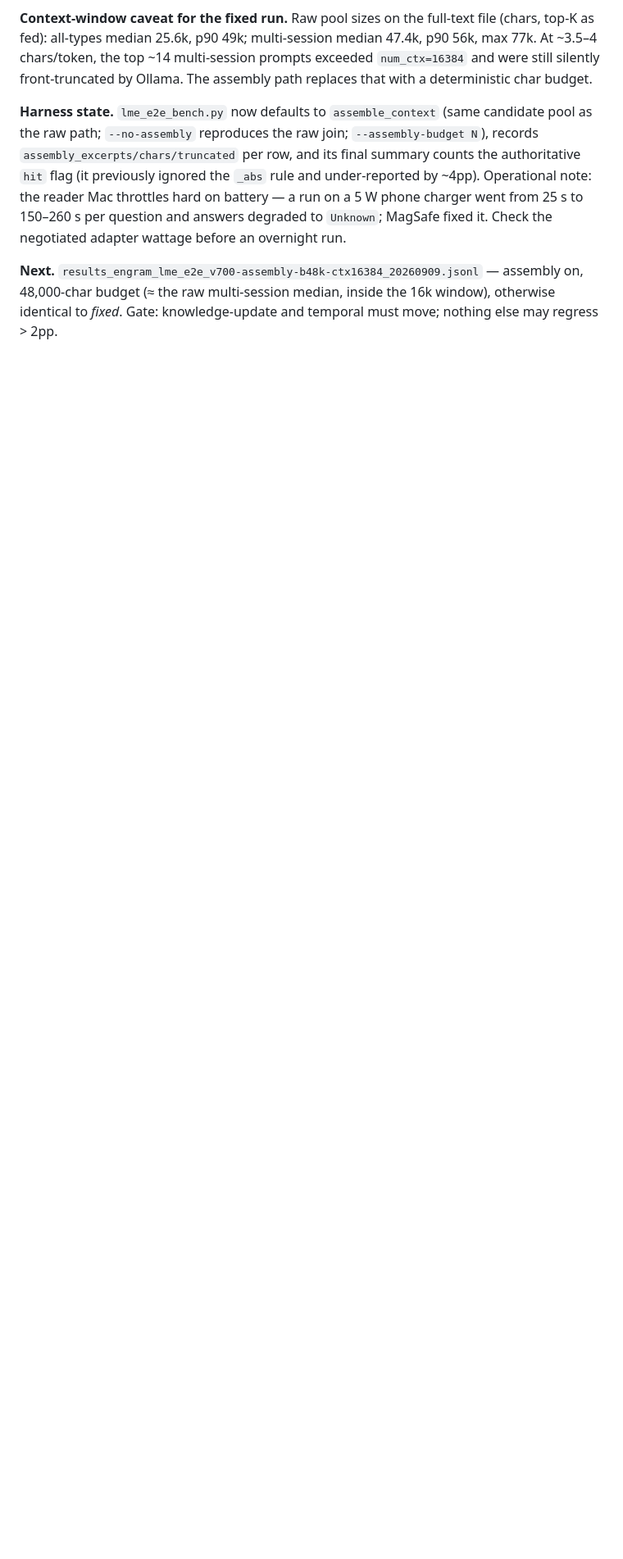
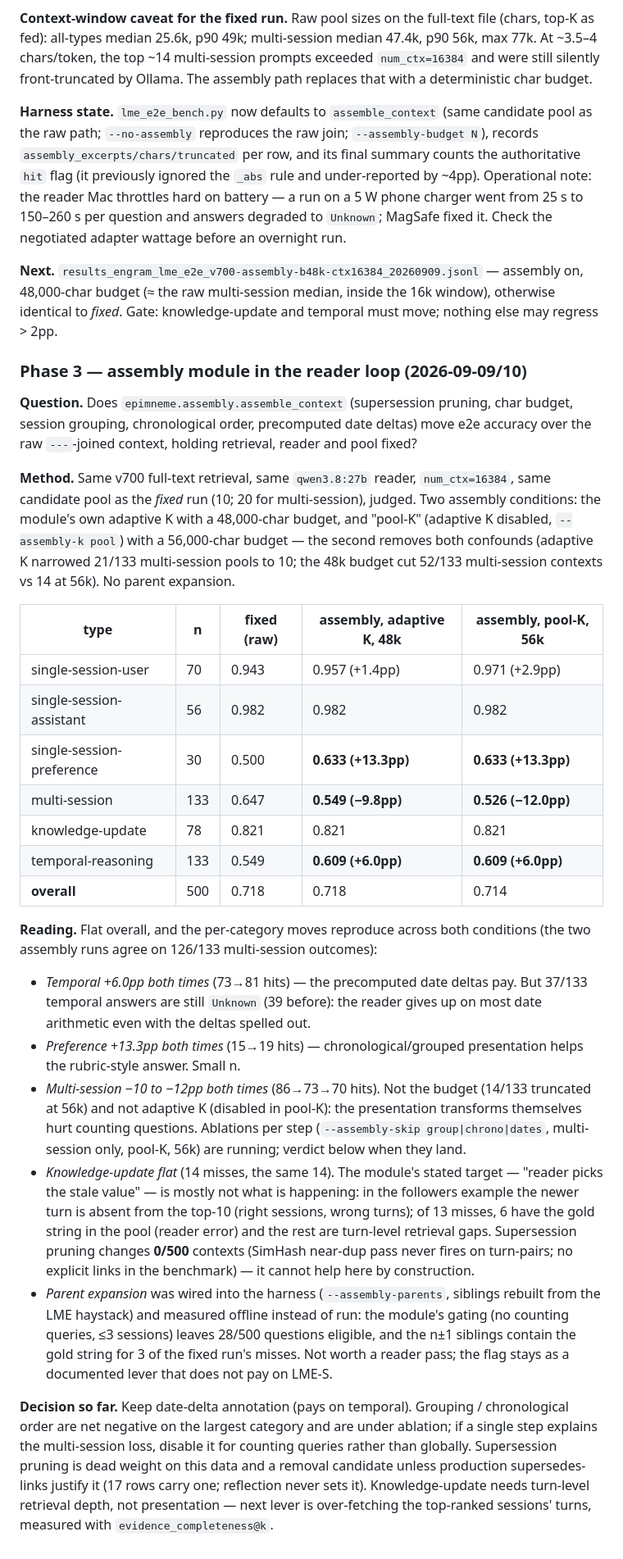
Before and after one commit to alewman/epimneme, a Markdown page: benchmarks/BENCHMARK_RESULTS.md, the part around the change. Shown at 82% size. GitHub-like rendering; blank space fills up the shorter version.

Commit message:
docs: Phase 3 assembly verdict — flat overall, temporal/preference up, multi-session down
Two judged assembly conditions (adaptive K/48k and pool-K/56k) against the
fixed raw-context run on the same v700 pools and qwen3.8:27b reader. Per-type
moves reproduce across conditions; pool-K rules out K and budget as the cause
of the multi-session loss. Knowledge-update misses are turn-level retrieval
gaps; supersession pruning is a no-op on this data; parent expansion shelved.

Co-Authored-By: Claude Fable 5.1 <noreply@anthropic.com>
Claude-Session: https://claude.ai/code/session_01NsS5Kedw9MHq6oaoYFX4Du

```diff
--- a/benchmarks/BENCHMARK_RESULTS.md
+++ b/benchmarks/BENCHMARK_RESULTS.md
@@ -681,3 +681,60 @@ before an overnight run.
 assembly on, 48,000-char budget (≈ the raw multi-session median, inside the 16k
 window), otherwise identical to *fixed*. Gate: knowledge-update and temporal must
 move; nothing else may regress > 2pp.
+
+### Phase 3 — assembly module in the reader loop (2026-09-09/10)
+
+**Question.** Does `epimneme.assembly.assemble_context` (supersession pruning, char
+budget, session grouping, chronological order, precomputed date deltas) move e2e
+accuracy over the raw `---`-joined context, holding retrieval, reader and pool fixed?
+
+**Method.** Same v700 full-text retrieval, same `qwen3.8:27b` reader, `num_ctx=16384`,
+same candidate pool as the *fixed* run (10; 20 for multi-session), judged. Two
+assembly conditions: the module's own adaptive K with a 48,000-char budget, and
+"pool-K" (adaptive K disabled, `--assembly-k pool`) with a 56,000-char budget — the
+second removes both confounds (adaptive K narrowed 21/133 multi-session pools to 10;
+the 48k budget cut 52/133 multi-session contexts vs 14 at 56k). No parent expansion.
+
+| type | n | fixed (raw) | assembly, adaptive K, 48k | assembly, pool-K, 56k |
+|---|---|---|---|---|
+| single-session-user | 70 | 0.943 | 0.957 (+1.4pp) | 0.971 (+2.9pp) |
+| single-session-assistant | 56 | 0.982 | 0.982 | 0.982 |
+| single-session-preference | 30 | 0.500 | **0.633 (+13.3pp)** | **0.633 (+13.3pp)** |
+| multi-session | 133 | 0.647 | **0.549 (−9.8pp)** | **0.526 (−12.0pp)** |
+| knowledge-update | 78 | 0.821 | 0.821 | 0.821 |
+| temporal-reasoning | 133 | 0.549 | **0.609 (+6.0pp)** | **0.609 (+6.0pp)** |
+| **overall** | 500 | 0.718 | 0.718 | 0.714 |
+
+**Reading.** Flat overall, and the per-category moves reproduce across both
+conditions (the two assembly runs agree on 126/133 multi-session outcomes):
+- *Temporal +6.0pp both times* (73→81 hits) — the precomputed date deltas pay. But
+  37/133 temporal answers are still `Unknown` (39 before): the reader gives up on
+  most date arithmetic even with the deltas spelled out.
+- *Preference +13.3pp both times* (15→19 hits) — chronological/grouped presentation
+  helps the rubric-style answer. Small n.
+- *Multi-session −10 to −12pp both times* (86→73→70 hits). Not the budget (14/133
+  truncated at 56k) and not adaptive K (disabled in pool-K): the presentation
+  transforms themselves hurt counting questions. Ablations per step (`--assembly-skip
+  group|chrono|dates`, multi-session only, pool-K, 56k) are running; verdict below when
+  they land.
+- *Knowledge-update flat* (14 misses, the same 14). The module's stated target —
+  "reader picks the stale value" — is mostly not what is happening: in the
+  followers example the newer turn is absent from the top-10 (right sessions, wrong
+  turns); of 13 misses, 6 have the gold string in the pool (reader error) and the
+  rest are turn-level retrieval gaps. Supersession pruning changes **0/500** contexts
+  (SimHash near-dup pass never fires on turn-pairs; no explicit links in the
+  benchmark) — it cannot help here by construction.
+- *Parent expansion* was wired into the harness (`--assembly-parents`, siblings
+  rebuilt from the LME haystack) and measured offline instead of run: the module's
+  gating (no counting queries, ≤3 sessions) leaves 28/500 questions eligible, and the
+  n±1 siblings contain the gold string for 3 of the fixed run's misses. Not worth a
+  reader pass; the flag stays as a documented lever that does not pay on LME-S.
+
+**Decision so far.** Keep date-delta annotation (pays on temporal). Grouping /
+chronological order are net negative on the largest category and are under
+ablation; if a single step explains the multi-session loss, disable it for counting
+queries rather than globally. Supersession pruning is dead weight on this data and a
+removal candidate unless production supersedes-links justify it (17 rows carry one;
+reflection never sets it). Knowledge-update needs turn-level retrieval depth, not
+presentation — next lever is over-fetching the top-ranked sessions' turns, measured
+with `evidence_completeness@k`.
```
Also changed, not shown: IMPLEMENTATION_PLAN.md (+22 -0 lines).
